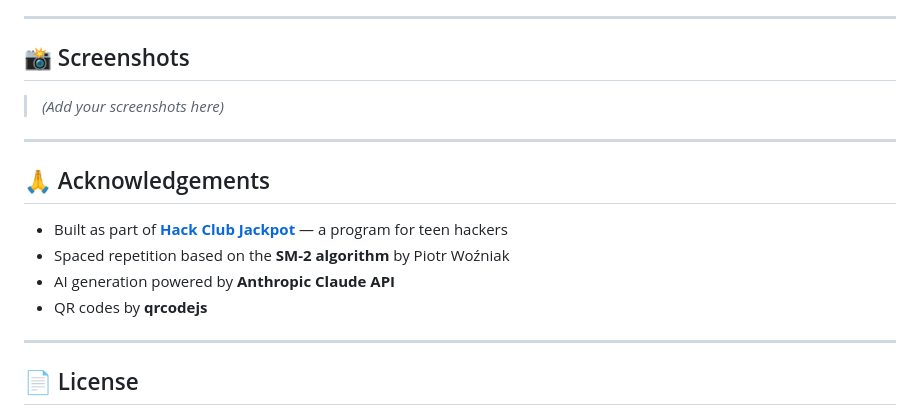
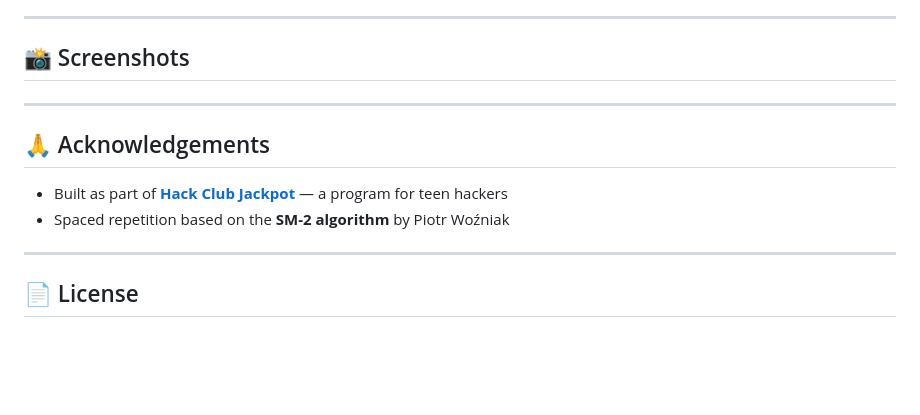
Before and after one commit to farhanalam100/Flashcard-App, a Markdown page: README.md, the part around the change. Drawn GitHub-style; blank space fills up the shorter version.

```diff
--- a/README.md
+++ b/README.md
@@ -114,7 +114,6 @@ The app uses the **SM-2 algorithm** — the same method behind Anki:
 
 ## 📸 Screenshots
 
-> *(Add your screenshots here)*
 
 ---
 
@@ -122,8 +121,7 @@ The app uses the **SM-2 algorithm** — the same method behind Anki:
 
 - Built as part of **[Hack Club Jackpot](https://jackpot.hackclub.com)** — a program for teen hackers
 - Spaced repetition based on the **SM-2 algorithm** by Piotr Woźniak
-- AI generation powered by **Anthropic Claude API**
-- QR codes by **qrcodejs**
+
 
 ---
 
```
